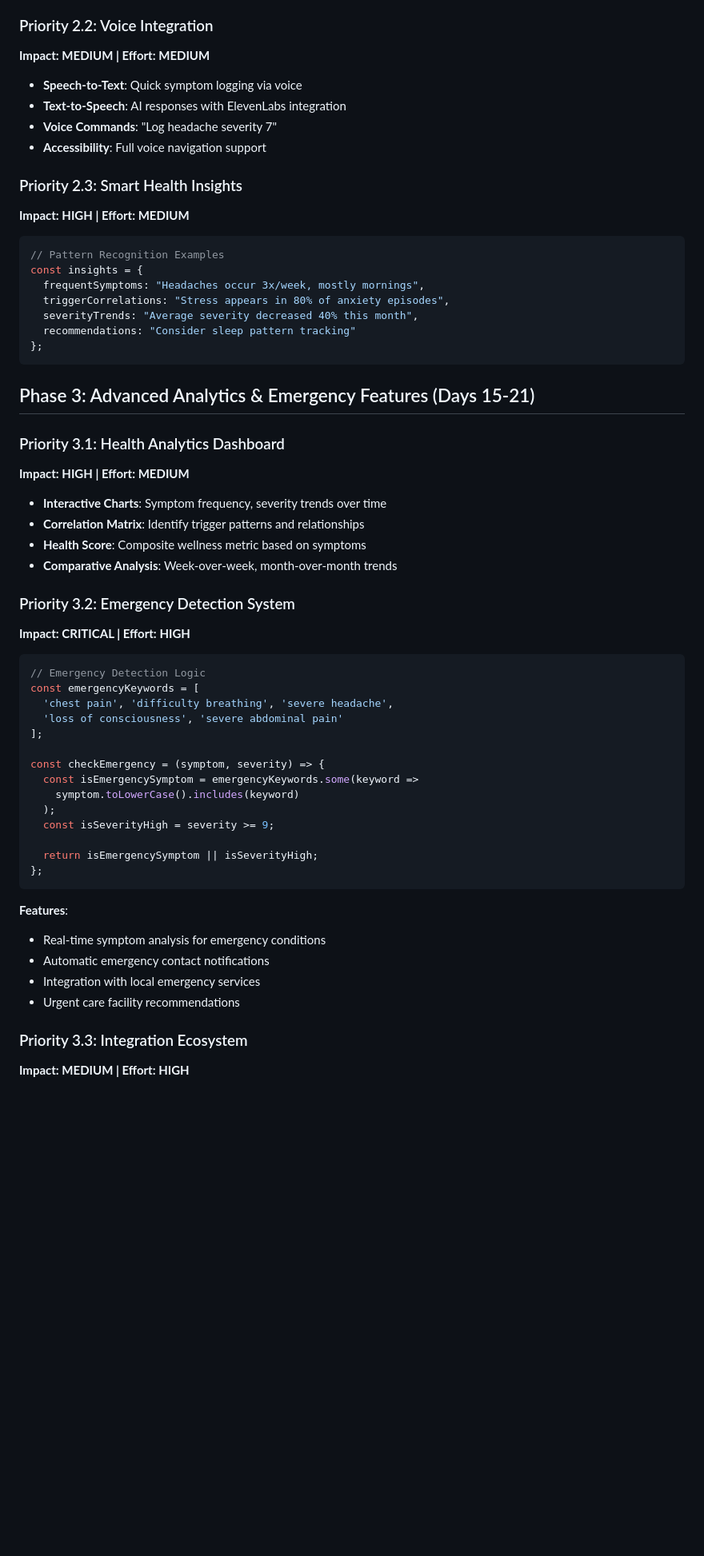
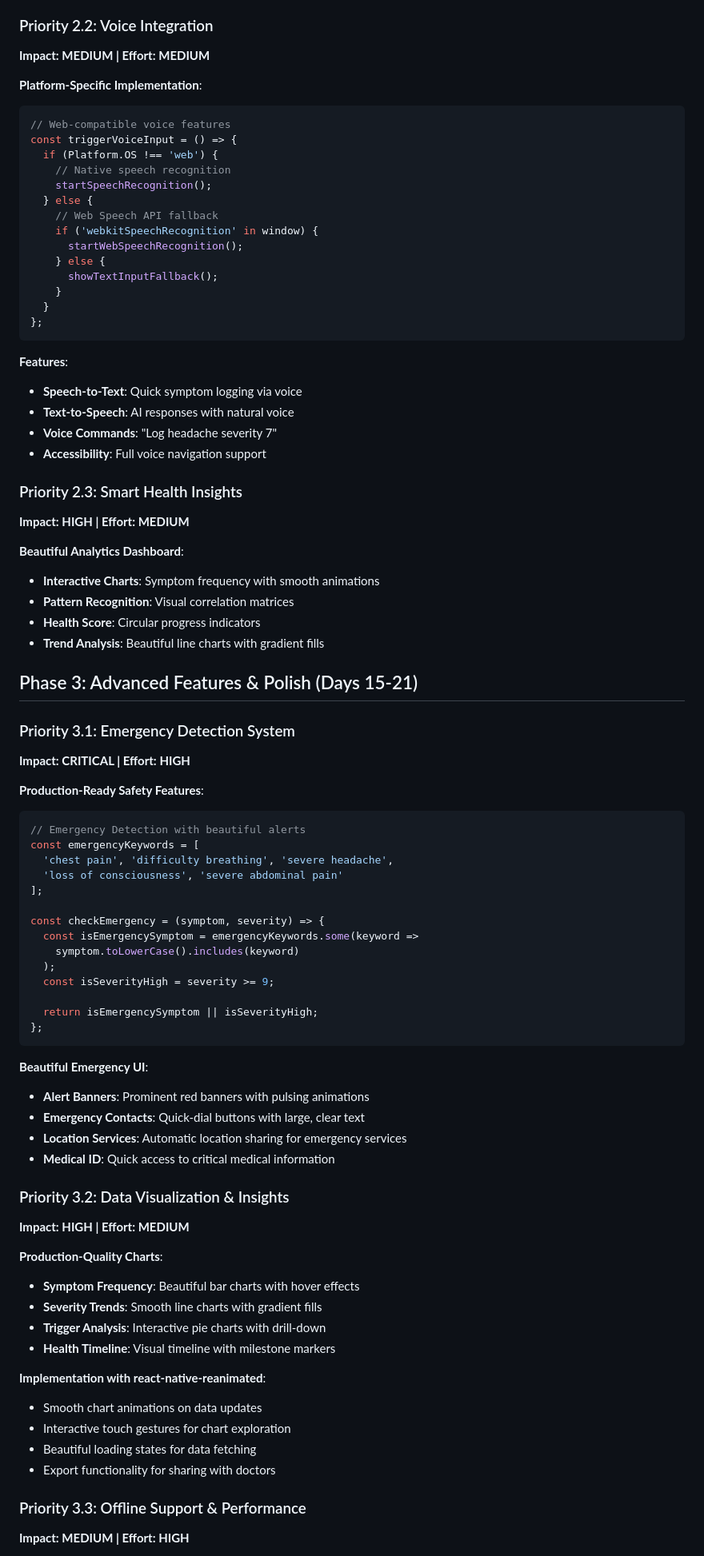
Before and after one commit to savevsgames/Symptom_Savior, a Markdown page: DEVELOPMENT_PLAN.md, the part around one of its changes. Shown at 80% size. Drawn GitHub-style; blank space fills up the shorter version.

````diff
--- a/DEVELOPMENT_PLAN.md
+++ b/DEVELOPMENT_PLAN.md
@@ -99,39 +173,47 @@ const aiRequest = {
 ### Priority 2.2: Voice Integration
 **Impact: MEDIUM | Effort: MEDIUM**
 
+**Platform-Specific Implementation**:
+```typescript
+// Web-compatible voice features
+const triggerVoiceInput = () => {
+  if (Platform.OS !== 'web') {
+    // Native speech recognition
+    startSpeechRecognition();
+  } else {
+    // Web Speech API fallback
+    if ('webkitSpeechRecognition' in window) {
+      startWebSpeechRecognition();
+    } else {
+      showTextInputFallback();
+    }
+  }
+};
+```
+
+**Features**:
 - **Speech-to-Text**: Quick symptom logging via voice
-- **Text-to-Speech**: AI responses with ElevenLabs integration
+- **Text-to-Speech**: AI responses with natural voice
 - **Voice Commands**: "Log headache severity 7"
 - **Accessibility**: Full voice navigation support
 
 ### Priority 2.3: Smart Health Insights
 **Impact: HIGH | Effort: MEDIUM**
 
-```typescript
-// Pattern Recognition Examples
-const insights = {
-  frequentSymptoms: "Headaches occur 3x/week, mostly mornings",
-  triggerCorrelations: "Stress appears in 80% of anxiety episodes",
-  severityTrends: "Average severity decreased 40% this month",
-  recommendations: "Consider sleep pattern tracking"
-};
-```
+**Beautiful Analytics Dashboard**:
+- **Interactive Charts**: Symptom frequency with smooth animations
+- **Pattern Recognition**: Visual correlation matrices
+- **Health Score**: Circular progress indicators
+- **Trend Analysis**: Beautiful line charts with gradient fills
 
-## Phase 3: Advanced Analytics & Emergency Features (Days 15-21)
+## Phase 3: Advanced Features & Polish (Days 15-21)
 
-### Priority 3.1: Health Analytics Dashboard
-**Impact: HIGH | Effort: MEDIUM**
-
-- **Interactive Charts**: Symptom frequency, severity trends over time
-- **Correlation Matrix**: Identify trigger patterns and relationships
-- **Health Score**: Composite wellness metric based on symptoms
-- **Comparative Analysis**: Week-over-week, month-over-month trends
-
-### Priority 3.2: Emergency Detection System
+### Priority 3.1: Emergency Detection System
 **Impact: CRITICAL | Effort: HIGH**
 
+**Production-Ready Safety Features**:
 ```typescript
-// Emergency Detection Logic
+// Emergency Detection with beautiful alerts
 const emergencyKeywords = [
   'chest pain', 'difficulty breathing', 'severe headache',
   'loss of consciousness', 'severe abdominal pain'
@@ -147,12 +229,27 @@ const checkEmergency = (symptom, severity) => {
 };
 ```
 
-**Features**:
-- Real-time symptom analysis for emergency conditions
-- Automatic emergency contact notifications
-- Integration with local emergency services
-- Urgent care facility recommendations
+**Beautiful Emergency UI**:
+- **Alert Banners**: Prominent red banners with pulsing animations
+- **Emergency Contacts**: Quick-dial buttons with large, clear text
+- **Location Services**: Automatic location sharing for emergency services
+- **Medical ID**: Quick access to critical medical information
 
-### Priority 3.3: Integration Ecosystem
+### Priority 3.2: Data Visualization & Insights
+**Impact: HIGH | Effort: MEDIUM**
+
+**Production-Quality Charts**:
+- **Symptom Frequency**: Beautiful bar charts with hover effects
+- **Severity Trends**: Smooth line charts with gradient fills
+- **Trigger Analysis**: Interactive pie charts with drill-down
+- **Health Timeline**: Visual timeline with milestone markers
+
+**Implementation with react-native-reanimated**:
+- Smooth chart animations on data updates
+- Interactive touch gestures for chart exploration
+- Beautiful loading states for data fetching
+- Export functionality for sharing with doctors
+
+### Priority 3.3: Offline Support & Performance
 **Impact: MEDIUM | Effort: HIGH**
 
````
Also changed, not shown: other parts of DEVELOPMENT_PLAN.md (+193 -97 lines).
